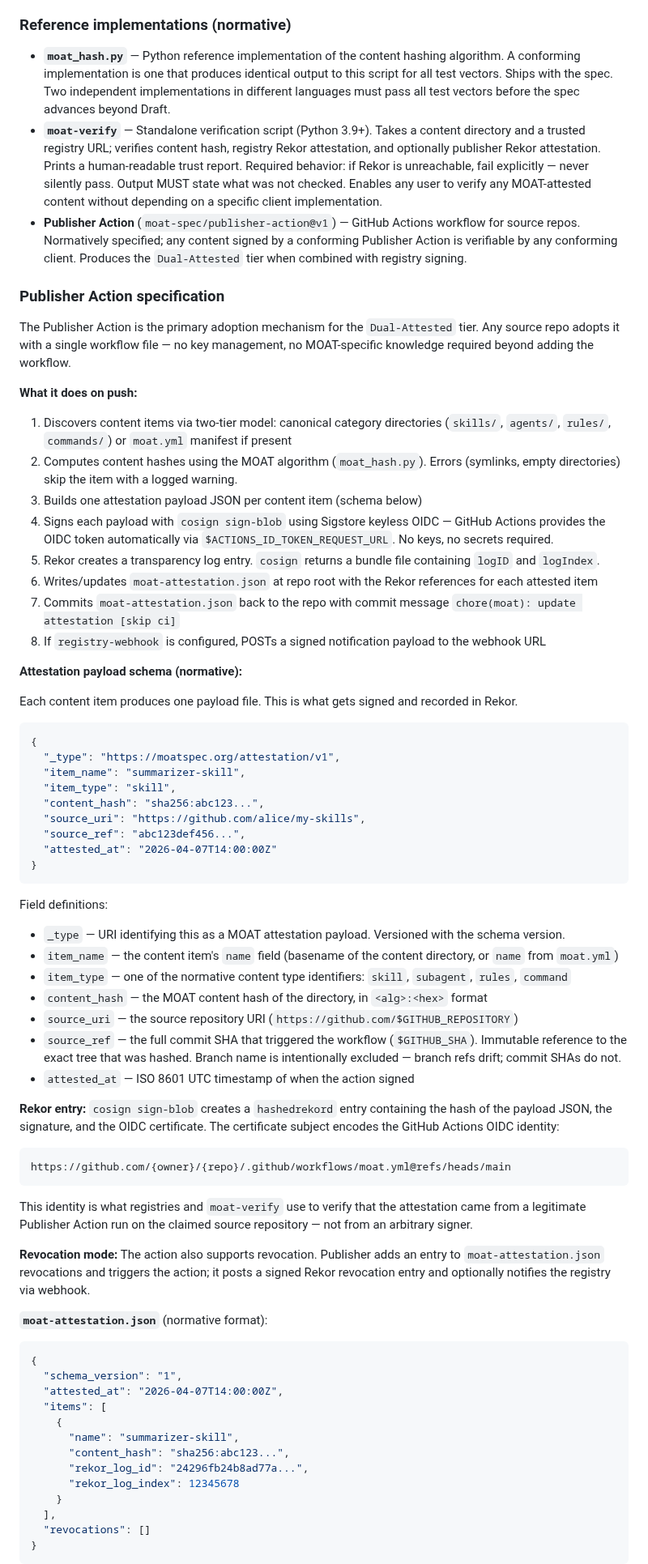
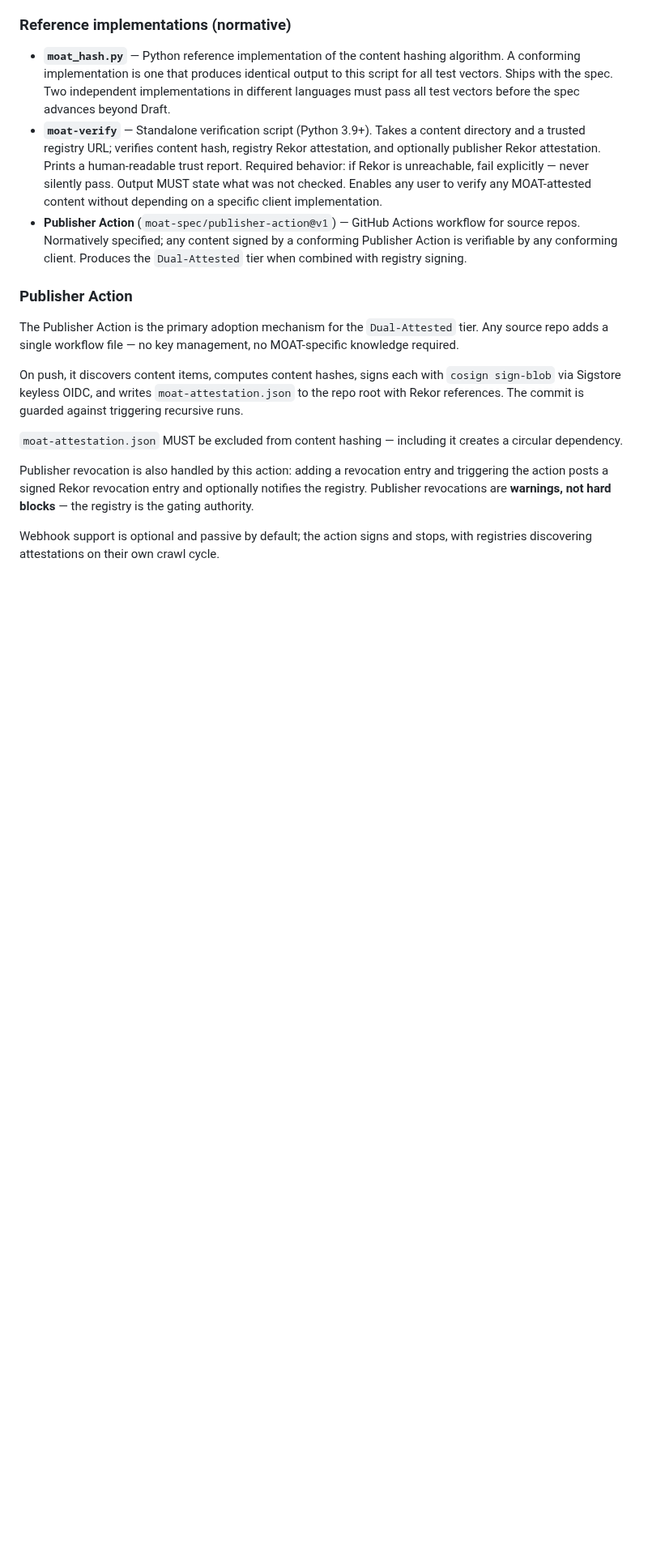
Before and after one commit to OpenScribbler/moat, a Markdown page: docs/moat-revised-outline.md, the part around one of its changes. Shown at 81% size. GitHub-like rendering; blank space fills up the shorter version.

Commit message:
refactor: extract Publisher Action spec to specs/publisher-action.md

````diff
--- a/docs/moat-revised-outline.md
+++ b/docs/moat-revised-outline.md
@@ -323,68 +323,15 @@ Suspicious provenance (content hash exists in Rekor under a different identity w
 - **`moat-verify`** — Standalone verification script (Python 3.9+). Takes a content directory and a trusted registry URL; verifies content hash, registry Rekor attestation, and optionally publisher Rekor attestation. Prints a human-readable trust report. Required behavior: if Rekor is unreachable, fail explicitly — never silently pass. Output MUST state what was not checked. Enables any user to verify any MOAT-attested content without depending on a specific client implementation.
 - **Publisher Action** (`moat-spec/publisher-action@v1`) — GitHub Actions workflow for source repos. Normatively specified; any content signed by a conforming Publisher Action is verifiable by any conforming client. Produces the `Dual-Attested` tier when combined with registry signing.
 
-### Publisher Action specification
+### Publisher Action
 
-The Publisher Action is the primary adoption mechanism for the `Dual-Attested` tier. Any source repo adopts it with a single workflow file — no key management, no MOAT-specific knowledge required beyond adding the workflow.
+The Publisher Action is the primary adoption mechanism for the `Dual-Attested` tier. Any source repo adds a single workflow file — no key management, no MOAT-specific knowledge required.
 
-**What it does on push:**
-1. Discovers content items via two-tier model: canonical category directories (`skills/`, `agents/`, `rules/`, `commands/`) or `moat.yml` manifest if present
-2. Computes content hashes using the MOAT algorithm (`moat_hash.py`). Errors (symlinks, empty directories) skip the item with a logged warning.
-3. Builds one attestation payload JSON per content item (schema below)
-4. Signs each payload with `cosign sign-blob` using Sigstore keyless OIDC — GitHub Actions provides the OIDC token automatically via `$ACTIONS_ID_TOKEN_REQUEST_URL`. No keys, no secrets required.
-5. Rekor creates a transparency log entry. `cosign` returns a bundle file containing `logID` and `logIndex`.
-6. Writes/updates `moat-attestation.json` at repo root with the Rekor references for each attested item
-7. Commits `moat-attestation.json` back to the repo with commit message `chore(moat): update attestation [skip ci]`
-8. If `registry-webhook` is configured, POSTs a signed notification payload to the webhook URL
+On push, it discovers content items, computes content hashes, signs each with `cosign sign-blob` via Sigstore keyless OIDC, and writes `moat-attestation.json` to the repo root with Rekor references. The commit is guarded against triggering recursive runs.
 
-**Attestation payload schema (normative):**
+`moat-attestation.json` MUST be excluded from content hashing — including it creates a circular dependency.
 
-Each content item produces one payload file. This is what gets signed and recorded in Rekor.
+Publisher revocation is also handled by this action: adding a revocation entry and triggering the action posts a signed Rekor revocation entry and optionally notifies the registry. Publisher revocations are **warnings, not hard blocks** — the registry is the gating authority.
 
-```json
-{
-  "_type": "https://moatspec.org/attestation/v1",
-  "item_name": "summarizer-skill",
-  "item_type": "skill",
-  "content_hash": "sha256:abc123...",
-  "source_uri": "https://github.com/alice/my-skills",
-  "source_ref": "abc123def456...",
-  "attested_at": "2026-04-07T14:00:00Z"
-}
-```
+Webhook support is optional and passive by default; the action signs and stops, with registries discovering attestations on their own crawl cycle.
 
-Field definitions:
-- `_type` — URI identifying this as a MOAT attestation payload. Versioned with the schema version.
-- `item_name` — the content item's `name` field (basename of the content directory, or `name` from `moat.yml`)
-- `item_type` — one of the normative content type identifiers: `skill`, `subagent`, `rules`, `command`
-- `content_hash` — the MOAT content hash of the directory, in `<alg>:<hex>` format
-- `source_uri` — the source repository URI (`https://github.com/$GITHUB_REPOSITORY`)
-- `source_ref` — the full commit SHA that triggered the workflow (`$GITHUB_SHA`). Immutable reference to the exact tree that was hashed. Branch name is intentionally excluded — branch refs drift; commit SHAs do not.
-- `attested_at` — ISO 8601 UTC timestamp of when the action signed
-
-**Rekor entry:** `cosign sign-blob` creates a `hashedrekord` entry containing the hash of the payload JSON, the signature, and the OIDC certificate. The certificate subject encodes the GitHub Actions OIDC identity:
-```
-https://github.com/{owner}/{repo}/.github/workflows/moat.yml@refs/heads/main
-```
-
-This identity is what registries and `moat-verify` use to verify that the attestation came from a legitimate Publisher Action run on the claimed source repository — not from an arbitrary signer.
-
-**Revocation mode:** The action also supports revocation. Publisher adds an entry to `moat-attestation.json` revocations and triggers the action; it posts a signed Rekor revocation entry and optionally notifies the registry via webhook.
-
-**`moat-attestation.json`** (normative format):
-```json
-{
-  "schema_version": "1",
-  "attested_at": "2026-04-07T14:00:00Z",
-  "items": [
-    {
-      "name": "summarizer-skill",
-      "content_hash": "sha256:abc123...",
-      "rekor_log_id": "24296fb24b8ad77a...",
-      "rekor_log_index": 12345678
-    }
-  ],
-  "revocations": []
-}
-```
-
````
Also changed, not shown: other parts of docs/moat-revised-outline.md (+1 -31 lines), specs/publisher-action.md (added, +127 -0 lines).
